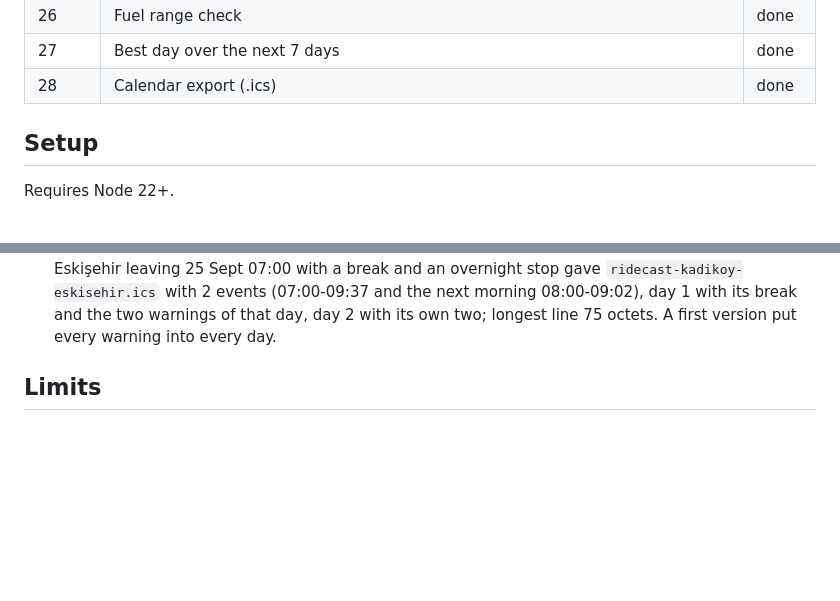
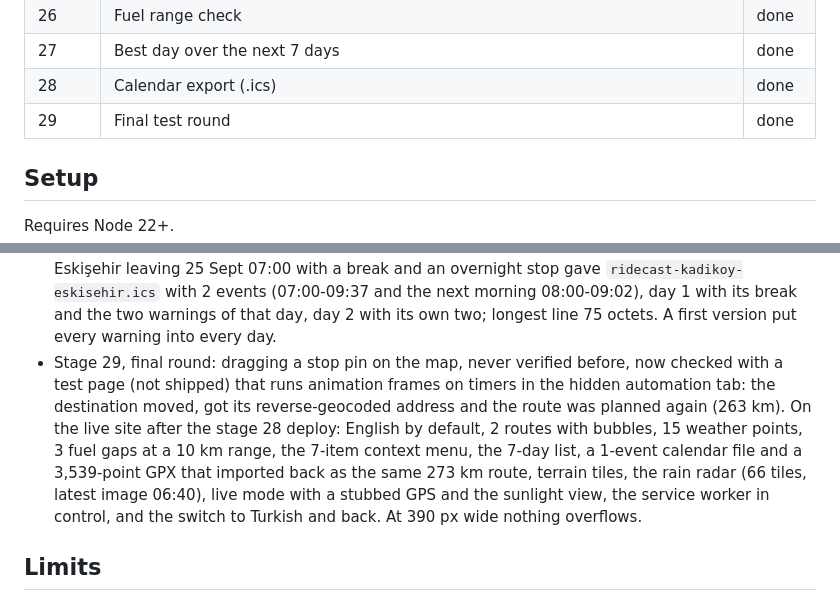
Before and after one commit to kaan0d/ridecast, a Markdown page: README.md, 2 parts joined by grey strips. GitHub-like rendering; blank space fills up the shorter version.

Commit message:
stage 29: final test round
README: stage 29 checks (stop pin drag verified with a local test page, phase 3 checklist on the live site, phone width)

```diff
--- a/README.md
+++ b/README.md
@@ -36,6 +36,7 @@ Live: https://kaandinc.com/ridecast/ (GitHub Pages, deployed by `.github/workflo
 | 26 | Fuel range check | done |
 | 27 | Best day over the next 7 days | done |
 | 28 | Calendar export (.ics) | done |
+| 29 | Final test round | done |
 
 ## Setup
 
@@ -131,6 +132,7 @@ src/ui/        Leaflet map and panels; app.ts holds the planner state and wiring
 - Stage 26: unit tests: stations at 50, 120 and 330 km on a 400 km trip with a 150 km range give one gap (120-330); no stations give the whole trip or nothing; the last stretch to the arrival counts; the range round-trips in the link and a value below 10 km is rejected. In Chrome on Kadıköy-Eskişehir (`fr=40`) the stops were loaded automatically (35 listed) and no gap came up: the longest stretch without fuel is 26 km. With 10 km the list had 3 gaps (22, 14 and 26 km, each with the last station before it), with 400 km none, and the link carried the value.
 - Stage 27: unit test: candidates over three days give one per day, lowest score then earliest, a candidate with too much missing forecast left out. In Chrome, Kadıköy-Eskişehir: "Next 24 h" kept 09:00 / 11:00 / 14:00, "Next 7 days" listed Thu 09:00 to Wed 09:00 with Sun onwards dashed, and picking Saturday planned the trip for Sat 26 Sept 08:00. A first version listed an 8th day made only of the night hours left at the end of the 168-hour window (risk 2.7); the list is now cut to 7 days.
 - Stage 28: unit tests: two events with UTC start and end, only CRLF line ends; commas, semicolons, backslashes and newlines escaped; every physical line at most 75 octets with a 60-letter "ğ" run folded without splitting a character, and unfolding gives the value back. In Chrome, Kadıköy-Eskişehir leaving 25 Sept 07:00 with a break and an overnight stop gave `ridecast-kadikoy-eskisehir.ics` with 2 events (07:00-09:37 and the next morning 08:00-09:02), day 1 with its break and the two warnings of that day, day 2 with its own two; longest line 75 octets. A first version put every warning into every day.
+- Stage 29, final round: dragging a stop pin on the map, never verified before, now checked with a test page (not shipped) that runs animation frames on timers in the hidden automation tab: the destination moved, got its reverse-geocoded address and the route was planned again (263 km). On the live site after the stage 28 deploy: English by default, 2 routes with bubbles, 15 weather points, 3 fuel gaps at a 10 km range, the 7-item context menu, the 7-day list, a 1-event calendar file and a 3,539-point GPX that imported back as the same 273 km route, terrain tiles, the rain radar (66 tiles, latest image 06:40), live mode with a stubbed GPS and the sunlight view, the service worker in control, and the switch to Turkish and back. At 390 px wide nothing overflows.
 
 ## Limits
 
```
